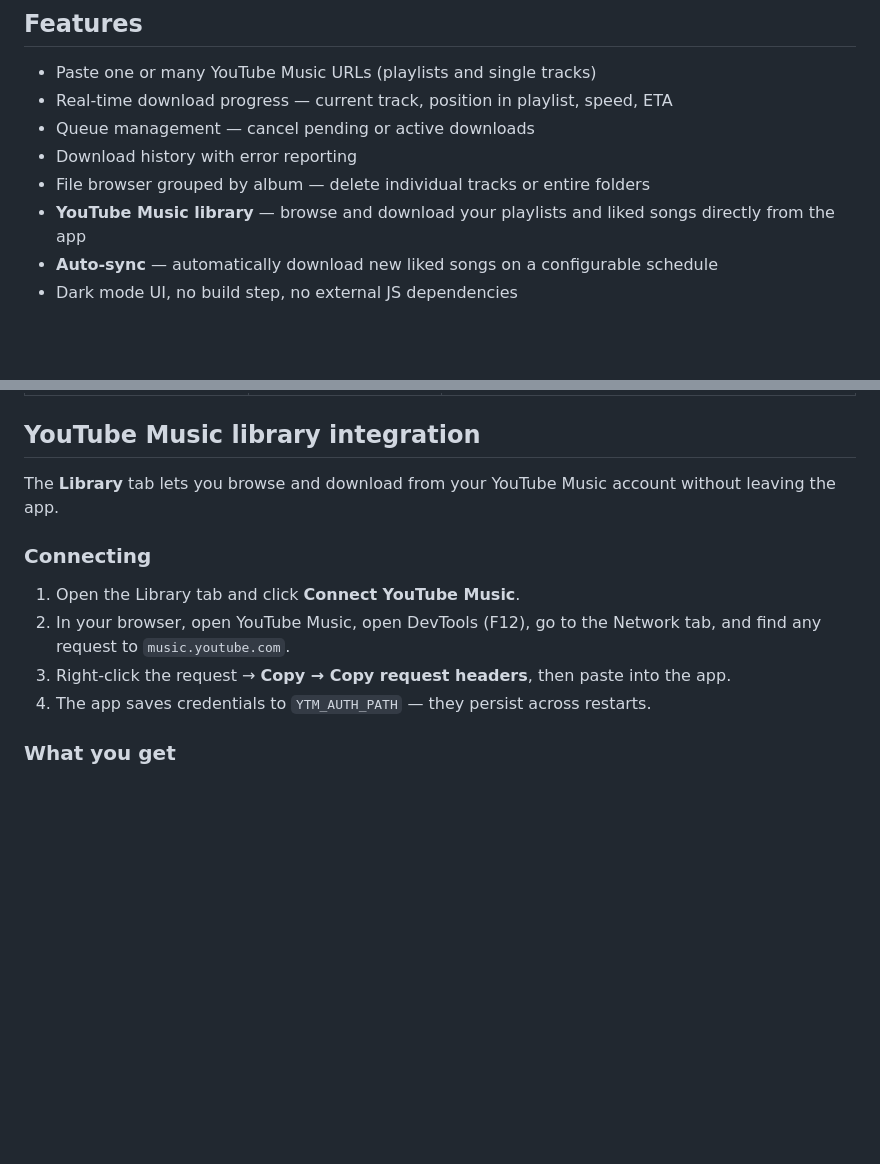
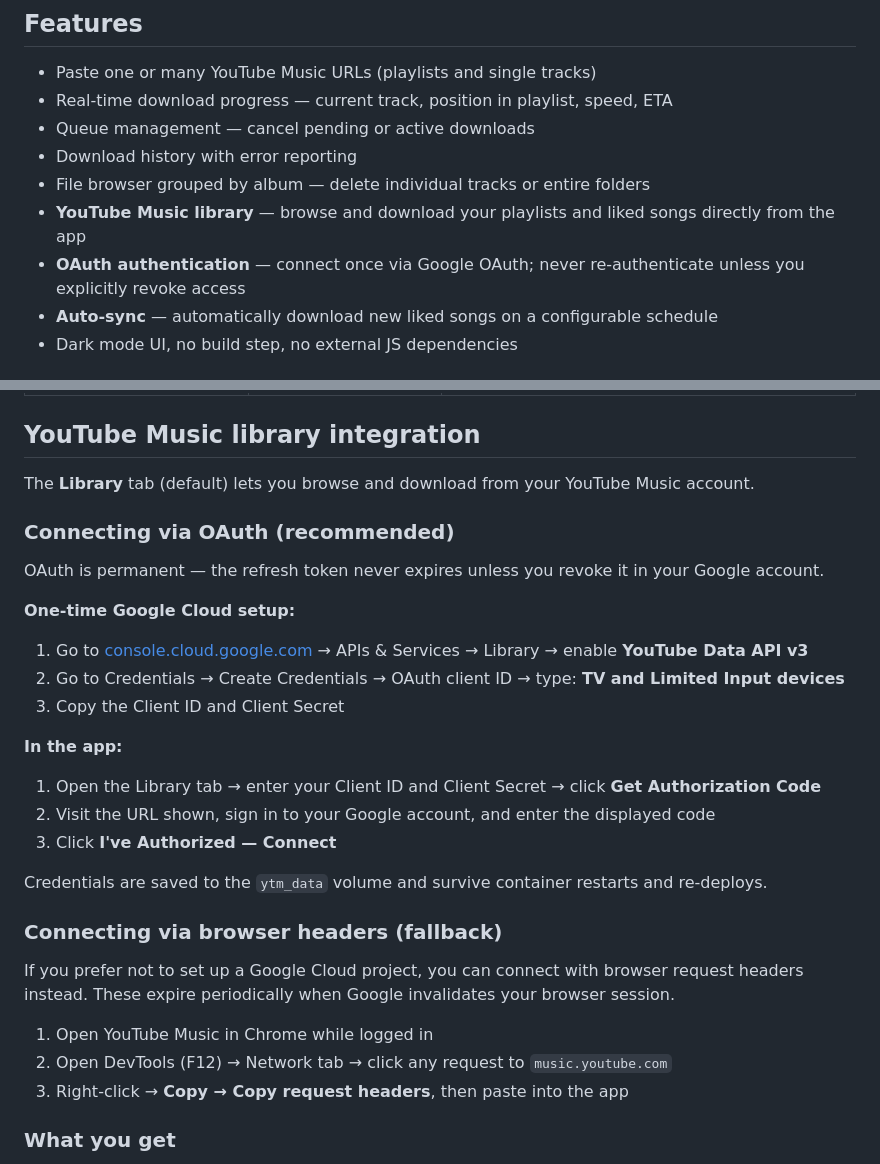
Before and after one commit to ray-manalang/ytm-downloader, a Markdown page: README.md, 2 parts joined by grey strips. GitHub-like rendering; blank space fills up the shorter version.

```diff
--- a/README.md
+++ b/README.md
@@ -12,6 +12,7 @@ A self-hosted web app for downloading YouTube Music albums and playlists as high
 - Download history with error reporting
 - File browser grouped by album — delete individual tracks or entire folders
 - **YouTube Music library** — browse and download your playlists and liked songs directly from the app
+- **OAuth authentication** — connect once via Google OAuth; never re-authenticate unless you explicitly revoke access
 - **Auto-sync** — automatically download new liked songs on a configurable schedule
 - Dark mode UI, no build step, no external JS dependencies
 
@@ -104,14 +105,31 @@ This maps the native HAOS `/share` directory into the container so downloaded fi
 
 ## YouTube Music library integration
 
-The **Library** tab lets you browse and download from your YouTube Music account without leaving the app.
+The **Library** tab (default) lets you browse and download from your YouTube Music account.
 
-### Connecting
+### Connecting via OAuth (recommended)
 
-1. Open the Library tab and click **Connect YouTube Music**.
-2. In your browser, open YouTube Music, open DevTools (F12), go to the Network tab, and find any request to `music.youtube.com`.
-3. Right-click the request → **Copy → Copy request headers**, then paste into the app.
-4. The app saves credentials to `YTM_AUTH_PATH` — they persist across restarts.
+OAuth is permanent — the refresh token never expires unless you revoke it in your Google account.
+
+**One-time Google Cloud setup:**
+1. Go to [console.cloud.google.com](https://console.cloud.google.com) → APIs & Services → Library → enable **YouTube Data API v3**
+2. Go to Credentials → Create Credentials → OAuth client ID → type: **TV and Limited Input devices**
+3. Copy the Client ID and Client Secret
+
+**In the app:**
+1. Open the Library tab → enter your Client ID and Client Secret → click **Get Authorization Code**
+2. Visit the URL shown, sign in to your Google account, and enter the displayed code
+3. Click **I've Authorized — Connect**
+
+Credentials are saved to the `ytm_data` volume and survive container restarts and re-deploys.
+
+### Connecting via browser headers (fallback)
+
+If you prefer not to set up a Google Cloud project, you can connect with browser request headers instead. These expire periodically when Google invalidates your browser session.
+
+1. Open YouTube Music in Chrome while logged in
+2. Open DevTools (F12) → Network tab → click any request to `music.youtube.com`
+3. Right-click → **Copy → Copy request headers**, then paste into the app
 
 ### What you get
 
```
Also changed, not shown: CLAUDE.md (+34 -8 lines).
